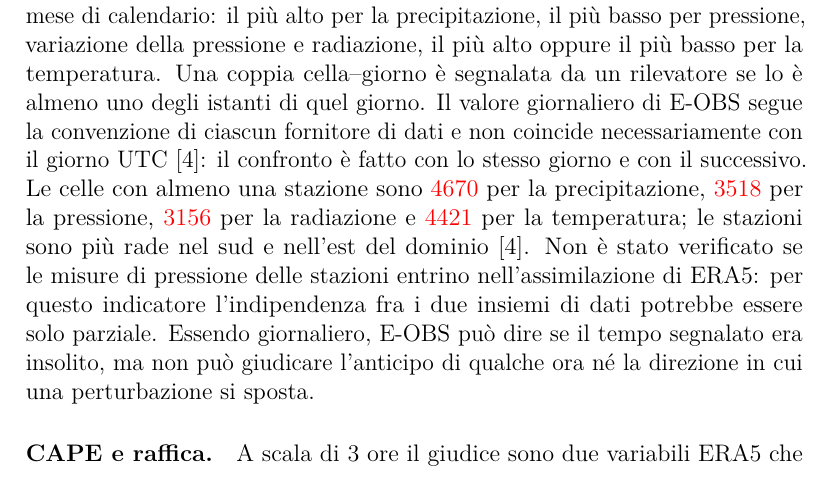
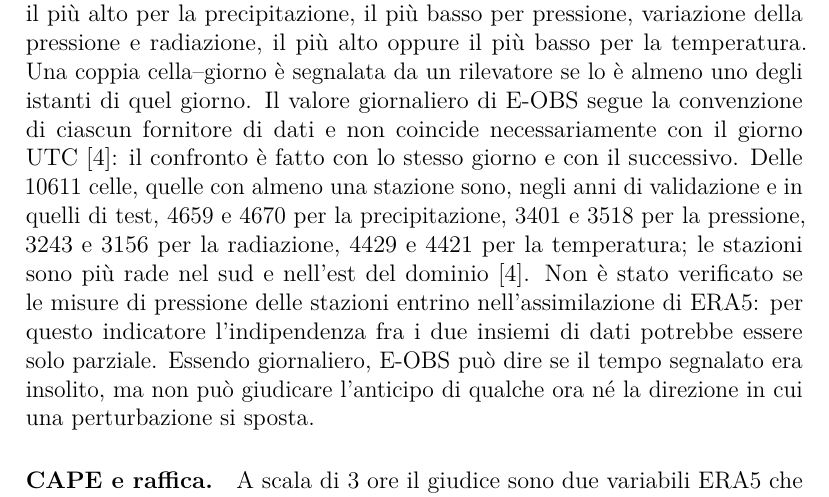
Before and after one commit to AlbertoPedalino/tesi_latex, a LaTeX document (tesi.tex, which reads chapters/esperimenti.tex): part of page 51 of 67, cut so that both start at the same text. Compiled offline with pdfLaTeX.

Commit message:
docs(thesis): E-OBS cells with stations for validation and test, from the good-sweep-2 logs
Co-Authored-By: Claude Opus 5.5 <noreply@anthropic.com>

```diff
--- a/chapters/esperimenti.tex
+++ b/chapters/esperimenti.tex
@@ -193,7 +193,10 @@ Gli score della configurazione scelta sono calcolati sugli anni di validazione 2
 
 \paragraph{Giudici.} In assenza di etichette, le segnalazioni sono verificate con tre giudici, diversi per indipendenza e per scala temporale: le osservazioni di stazione E-OBS, indipendenti da ERA5 ma giornaliere; due variabili ERA5 che nessuno score legge, a 3 ore; l'anomalia osservata dei campi d'ingresso, usata solo dove non esiste un'alternativa. Per ogni analisi dei risultati è indicato quale giudice è usato.
 
-\paragraph{Osservazioni di stazione.} La conferma esterna viene da E-OBS~\cite{cornes2018eobs}, una griglia giornaliera costruita da osservazioni di stazione sulla terraferma europea e non derivata da ERA5. È usata la media dell'ensemble a 0.25°, versione 33.0e, distribuita dal Climate Data Store di Copernicus; ogni cella riceve la media dei punti E-OBS che contiene. Come indicatori sono usate la precipitazione giornaliera, la pressione al livello del mare, la sua variazione rispetto al giorno precedente, la radiazione solare e la temperatura media giornaliera. Un valore è insolito quando è nel 5\% più estremo per la cella e il mese di calendario: il più alto per la precipitazione, il più basso per pressione, variazione della pressione e radiazione, il più alto oppure il più basso per la temperatura. Una coppia cella--giorno è segnalata da un rilevatore se lo è almeno uno degli istanti di quel giorno. Il valore giornaliero di E-OBS segue la convenzione di ciascun fornitore di dati e non coincide necessariamente con il giorno UTC~\cite{cornes2018eobs}: il confronto è fatto con lo stesso giorno e con il successivo. Le celle con almeno una stazione sono \provv{4670} per la precipitazione, \provv{3518} per la pressione, \provv{3156} per la radiazione e \provv{4421} per la temperatura; le stazioni sono più rade nel sud e nell'est del dominio~\cite{cornes2018eobs}. Non è stato verificato se le misure di pressione delle stazioni entrino nell'assimilazione di ERA5: per questo indicatore l'indipendenza fra i due insiemi di dati potrebbe essere solo parziale. Essendo giornaliero, E-OBS può dire se il tempo segnalato era insolito, ma non può giudicare l'anticipo di qualche ora né la direzione in cui una perturbazione si sposta.
+\paragraph{Osservazioni di stazione.} La conferma esterna viene da E-OBS~\cite{cornes2018eobs}, una griglia giornaliera costruita da osservazioni di stazione sulla terraferma europea e non derivata da ERA5. È usata la media dell'ensemble a 0.25°, versione 33.0e, distribuita dal Climate Data Store di Copernicus; ogni cella riceve la media dei punti E-OBS che contiene. Come indicatori sono usate la precipitazione giornaliera, la pressione al livello del mare, la sua variazione rispetto al giorno precedente, la radiazione solare e la temperatura media giornaliera. Un valore è insolito quando è nel 5\% più estremo per la cella e il mese di calendario: il più alto per la precipitazione, il più basso per pressione, variazione della pressione e radiazione, il più alto oppure il più basso per la temperatura. Una coppia cella--giorno è segnalata da un rilevatore se lo è almeno uno degli istanti di quel giorno. Il valore giornaliero di E-OBS segue la convenzione di ciascun fornitore di dati e non coincide necessariamente con il giorno UTC~\cite{cornes2018eobs}: il confronto è fatto con lo stesso giorno e con il successivo. Delle 10611 celle, quelle con almeno una stazione sono, negli anni di validazione e in quelli di test, 4659 e 4670 per la precipitazione, 3401 e 3518 per la pressione, 3243 e 3156 per la radiazione, 4429 e 4421 per la temperatura; le stazioni sono più rade nel sud e nell'est del dominio~\cite{cornes2018eobs}. Non è stato verificato se le misure di pressione delle stazioni entrino nell'assimilazione di ERA5: per questo indicatore l'indipendenza fra i due insiemi di dati potrebbe essere solo parziale. Essendo giornaliero, E-OBS può dire se il tempo segnalato era insolito, ma non può giudicare l'anticipo di qualche ora né la direzione in cui una perturbazione si sposta.
+% Celle con stazioni rilette il 21 ottobre 2026 nella riga "cells with stations" di
+% outputs/analisi_good2/quattro_tabelle_dropout.log (2000-2004) e
+% dropout_normalizzato.log / eobs_genclim_vs_combinato.log (2005-2025).
 
 \paragraph{CAPE e raffica.} A scala di 3 ore il giudice sono due variabili ERA5 che non sono fra gli ingressi del detector e che nessuno score legge: l'energia potenziale convettiva disponibile (CAPE), che misura l'instabilità da cui nascono i temporali, e la raffica istantanea a 10~m. Un valore è insolito quando è nel 5\% più alto, o nell'1\% più alto per gli eventi estremi, per la cella, il mese di calendario e l'ora del giorno, sugli anni del periodo valutato. Il giudizio non è circolare, ma non è indipendente da ERA5: entrambe le variabili sono calcolate dallo stesso stato dell'atmosfera di cui fanno parte gli ingressi, e la CAPE dipende da temperatura e umidità, che il detector legge. Le due variabili favoriscono inoltre due tipi di tempo diversi, la convezione la prima e il vento la seconda: i confronti sono riportati con entrambe, e con la loro unione.
 
```
Also changed, not shown: tesi.pdf.
